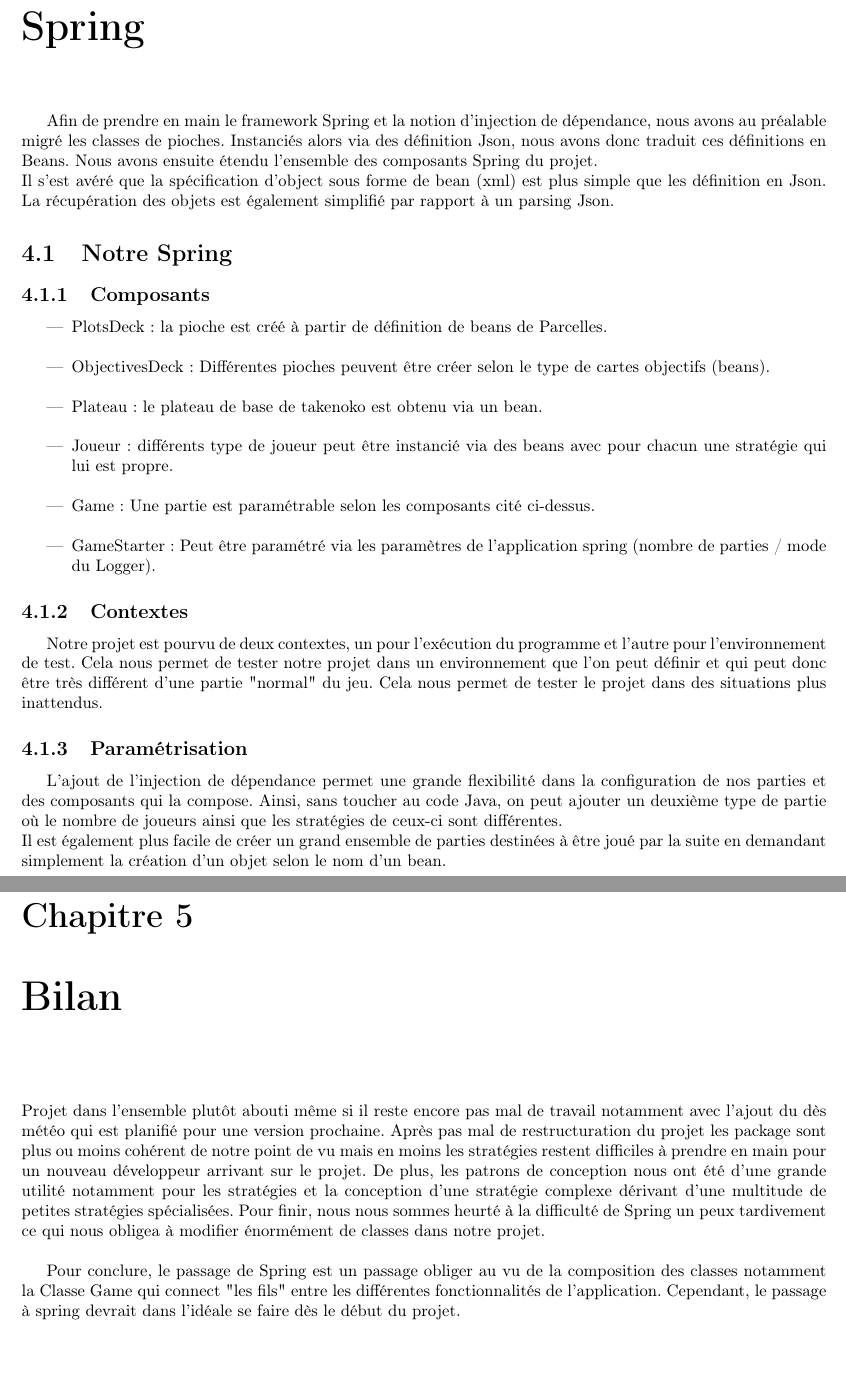
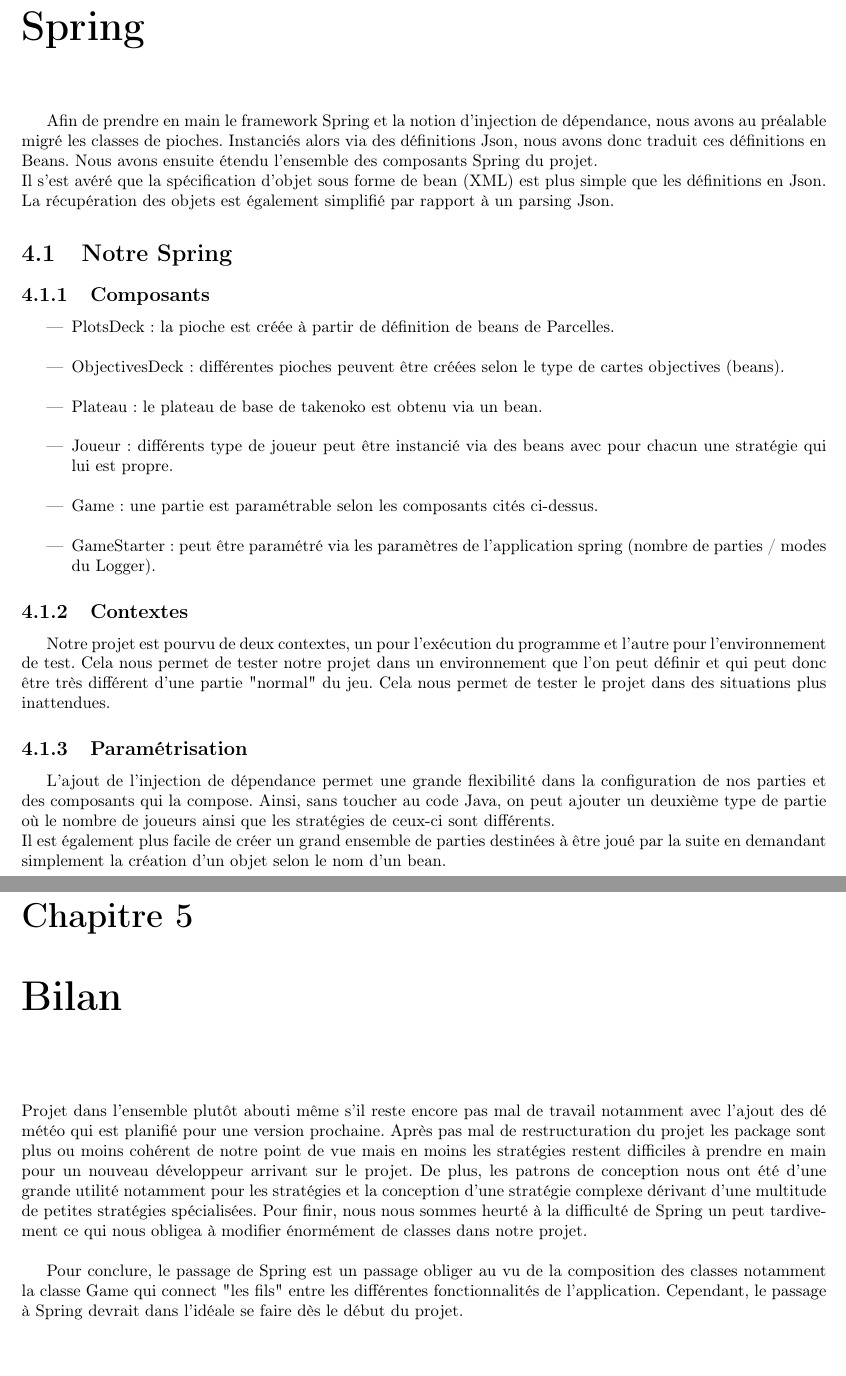
Before and after one commit to topinambours/rest-takenoko, a LaTeX document (doc/src-rapport/main.tex, which reads doc/src-rapport/bilan.tex, doc/src-rapport/spring.tex): two parts of pages 6 and 7 of 7, joined at a grey line, cut so that both start at the same text. Compiled offline with pdfLaTeX.

Commit message:
passage au correcteur

```diff
--- a/doc/src-rapport/bilan.tex
+++ b/doc/src-rapport/bilan.tex
@@ -1,6 +1,5 @@
 \chapter{Bilan}
-~\\
-Projet dans l'ensemble plutôt abouti même si il  reste encore pas mal de travail notamment avec l'ajout du dès météo qui est planifié pour une version prochaine. Après pas mal de restructuration du projet les package sont plus ou moins cohérent de notre point de vu mais en moins les stratégies restent difficiles à prendre en main pour un nouveau développeur arrivant sur le projet. De plus, les patrons de conception nous ont été d'une grande utilité notamment pour les stratégies et la conception d'une stratégie complexe dérivant d'une multitude de petites stratégies spécialisées. Pour finir, nous nous sommes heurté à la difficulté de Spring un peux tardivement ce qui nous obligea à modifier énormément de classes dans notre projet.\\
 
+~\\Projet dans l'ensemble plutôt abouti même s'il reste encore pas mal de travail notamment avec l'ajout des dé météo qui est planifié pour une version prochaine. Après pas mal de restructuration du projet les package sont plus ou moins cohérent de notre point de vue mais en moins les stratégies restent difficiles à prendre en main pour un nouveau développeur arrivant sur le projet. De plus, les patrons de conception nous ont été d'une grande utilité notamment pour les stratégies et la conception d'une stratégie complexe dérivant d'une multitude de petites stratégies spécialisées. Pour finir, nous nous sommes heurté à la difficulté de Spring un peut tardivement ce qui nous obligea à modifier énormément de classes dans notre projet.\\
 
-Pour conclure, le passage de Spring est un passage obliger au vu de la composition des classes notamment la Classe Game qui connect "les fils" entre les différentes fonctionnalités de l'application. Cependant, le passage à spring devrait dans l'idéale se faire dès le début du projet.
+Pour conclure, le passage de Spring est un passage obliger au vu de la composition des classes notamment la classe Game qui connect "les fils" entre les différentes fonctionnalités de l'application. Cependant, le passage à Spring devrait dans l'idéale se faire dès le début du projet.
--- a/doc/src-rapport/spring.tex
+++ b/doc/src-rapport/spring.tex
@@ -1,26 +1,21 @@
 \chapter{Spring}
 \label{spring}
 
-Afin de prendre en main le framework Spring et la notion d'injection de dépendance, nous avons au préalable migré les classes de pioches. Instanciés alors via des définition Json, nous avons donc traduit ces définitions en Beans. Nous avons ensuite étendu l'ensemble des composants Spring du projet.\\
-Il s'est avéré que la spécification d'object sous forme de bean (xml) est plus simple que les définition en Json. La récupération des objets est également simplifié par rapport à un parsing Json.
+Afin de prendre en main le framework Spring et la notion d'injection de dépendance, nous avons au préalable migré les classes de pioches. Instanciés alors via des définitions Json, nous avons donc traduit ces définitions en Beans. Nous avons ensuite étendu l'ensemble des composants Spring du projet.\\
+Il s'est avéré que la spécification d'objet sous forme de bean (XML) est plus simple que les définitions en Json. La récupération des objets est également simplifié par rapport à un parsing Json.
 
 \section{Notre Spring}
 
 \subsection{Composants}
 
 \begin{itemize}
-    \item PlotsDeck : la pioche est créé à partir de définition de beans de Parcelles.\\
-    \item ObjectivesDeck : Différentes pioches peuvent être créer selon le type de cartes objectifs (beans).\\
-    \item Plateau : le plateau de base de takenoko est obtenu via un bean.\\
-    \item Joueur : différents type de joueur peut être instancié via des beans avec pour chacun une stratégie qui lui est propre.\\
-    \item Game : Une partie est paramétrable selon les composants cité ci-dessus.\\
-    \item GameStarter : Peut être paramétré via les paramètres de l'application spring (nombre de parties / mode du Logger).
+   \item PlotsDeck : la pioche est créée à partir de définition de beans de Parcelles.\\ \item ObjectivesDeck : différentes pioches peuvent être créées selon le type de cartes objectives (beans).\\ \item Plateau : le plateau de base de takenoko est obtenu via un bean.\\ \item Joueur : différents type de joueur peut être instancié via des beans avec pour chacun une stratégie qui lui est propre.\\ \item Game : une partie est paramétrable selon les composants cités ci-dessus.\\ \item GameStarter : peut être paramétré via les paramètres de l'application spring (nombre de parties / modes du Logger).
 \end{itemize}
 
 \subsection{Contextes}
 
-Notre projet est pourvu de deux contextes, un pour l'exécution du programme et l'autre pour l'environnement de test. Cela nous permet de tester notre projet dans un environnement que l'on peut définir et qui peut donc être très différent d'une partie "normal" du jeu. Cela nous permet de tester le projet dans des situations plus inattendus.
+Notre projet est pourvu de deux contextes, un pour l'exécution du programme et l'autre pour l'environnement de test. Cela nous permet de tester notre projet dans un environnement que l'on peut définir et qui peut donc être très différent d'une partie "normal" du jeu. Cela nous permet de tester le projet dans des situations plus inattendues.
 
 \subsection{Paramétrisation}
 
-L'ajout de l'injection de dépendance permet une grande flexibilité dans la configuration de nos parties et des composants qui la compose. Ainsi, sans toucher au code Java, on peut ajouter un deuxième type de partie où le nombre de joueurs ainsi que les stratégies de ceux-ci sont différentes.\\ Il est également plus facile de créer un grand ensemble de parties destinées à être joué par la suite en demandant simplement la création d'un objet selon le nom d'un bean.
+L'ajout de l'injection de dépendance permet une grande flexibilité dans la configuration de nos parties et des composants qui la compose. Ainsi, sans toucher au code Java, on peut ajouter un deuxième type de partie où le nombre de joueurs ainsi que les stratégies de ceux-ci sont différents.\\ Il est également plus facile de créer un grand ensemble de parties destinées à être joué par la suite en demandant simplement la création d'un objet selon le nom d'un bean.
```
Also changed, not shown: doc/src-rapport/conception.tex (+2 -2 lines), doc/src-rapport/organisation_code.tex (+3 -3 lines), doc/src-rapport/presentation.tex (+8 -7 lines), doc/src-rapport/main.pdf.
